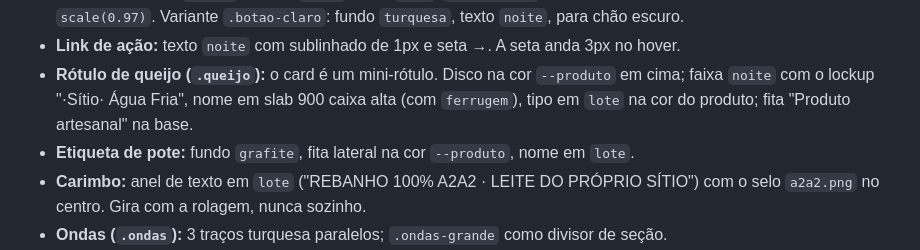
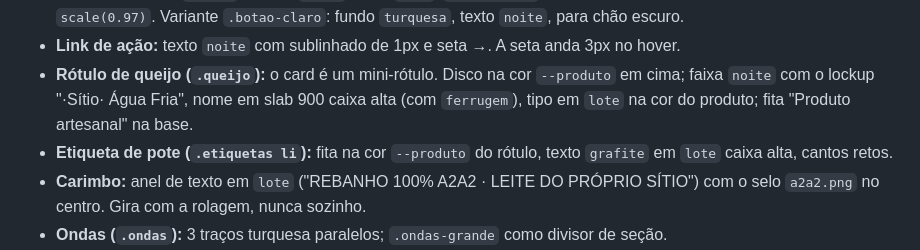
Before and after one commit to gpuelker-spec/sitio-agua-fria, a Markdown page: DESIGN.md, the part around the change. GitHub-like rendering.

Commit message:
docs: corrige a descrição da etiqueta de pote no DESIGN.md (#22)
Co-Authored-By: Claude Opus 5.5 <noreply@anthropic.com>
Claude-Session: https://claude.ai/code/session_01MLnaVwjGLpjFSvHaVGJ9d4

```diff
--- a/DESIGN.md
+++ b/DESIGN.md
@@ -93,7 +93,7 @@ As fontes dos rótulos são comerciais; o site usa substitutas livres do Google
 - **Botão principal (`.botao`):** fundo `noite`, texto `soro`, `radius-pill`, 14px × 22px, Work Sans 600. Pressionado: `scale(0.97)`. Variante `.botao-claro`: fundo `turquesa`, texto `noite`, para chão escuro.
 - **Link de ação:** texto `noite` com sublinhado de 1px e seta →. A seta anda 3px no hover.
 - **Rótulo de queijo (`.queijo`):** o card é um mini-rótulo. Disco na cor `--produto` em cima; faixa `noite` com o lockup "·Sítio· Água Fria", nome em slab 900 caixa alta (com `ferrugem`), tipo em `lote` na cor do produto; fita "Produto artesanal" na base.
-- **Etiqueta de pote:** fundo `grafite`, fita lateral na cor `--produto`, nome em `lote`.
+- **Etiqueta de pote (`.etiquetas li`):** fita na cor `--produto` do rótulo, texto `grafite` em `lote` caixa alta, cantos retos.
 - **Carimbo:** anel de texto em `lote` ("REBANHO 100% A2A2 · LEITE DO PRÓPRIO SÍTIO") com o selo `a2a2.png` no centro. Gira com a rolagem, nunca sozinho.
 - **Ondas (`.ondas`):** 3 traços turquesa paralelos; `.ondas-grande` como divisor de seção.
 - **Faixa escura:** chão `noite`, texto `soro`, ênfase `turquesa`, raio 0 nas bordas da tela.
```
